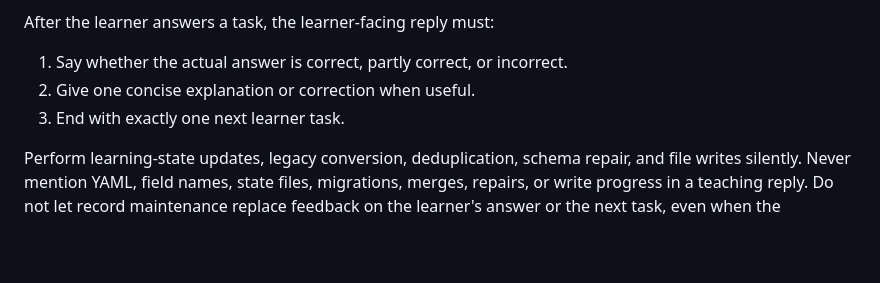
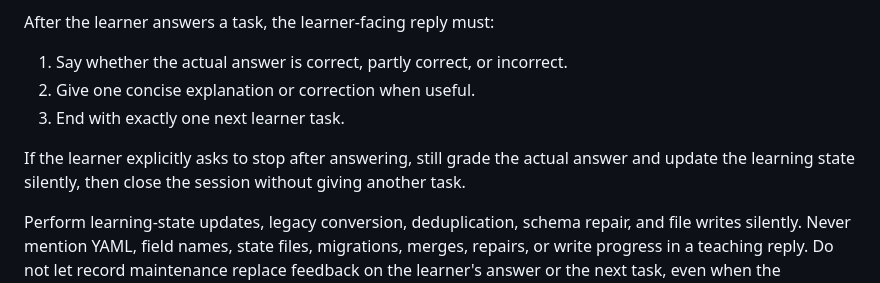
Before and after one commit to ZhangPeibin/english-learning, a Markdown page: SKILL.md, the part around the change. Rendered like a GitHub page; blank space fills up the shorter version.

Commit message:
fix(skill): honor stop requests after answers

```diff
--- a/SKILL.md
+++ b/SKILL.md
@@ -122,6 +122,10 @@ After the learner answers a task, the learner-facing reply must:
 2. Give one concise explanation or correction when useful.
 3. End with exactly one next learner task.
 
+If the learner explicitly asks to stop after answering, still grade the actual
+answer and update the learning state silently, then close the session without
+giving another task.
+
 Perform learning-state updates, legacy conversion, deduplication, schema
 repair, and file writes silently. Never mention YAML, field names, state files,
 migrations, merges, repairs, or write progress in a teaching reply. Do not let
```
